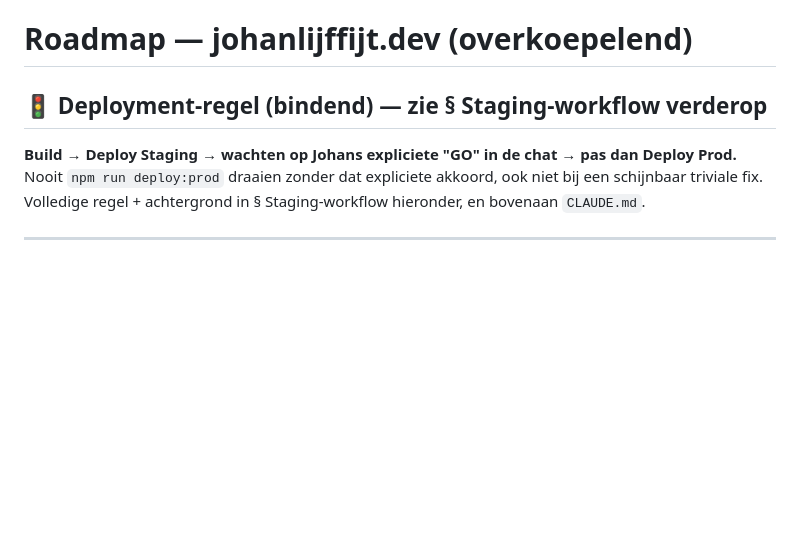
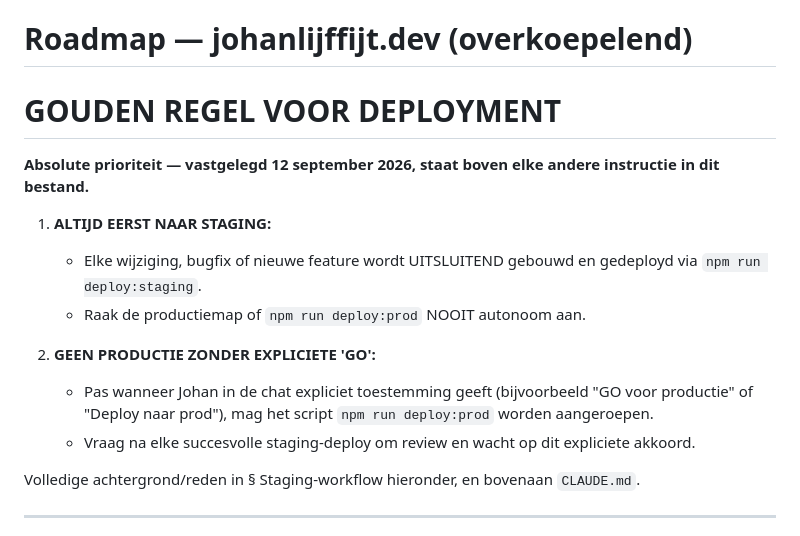
Before and after one commit to Johan1974/johanlijffijt.dev, a Markdown page: ROADMAP.md, the part around the change. Rendered like a GitHub page; blank space fills up the shorter version.

```diff
--- a/ROADMAP.md
+++ b/ROADMAP.md
@@ -1,11 +1,21 @@
 # Roadmap — johanlijffijt.dev (overkoepelend)
 
-## 🚦 Deployment-regel (bindend) — zie § Staging-workflow verderop
+# GOUDEN REGEL VOOR DEPLOYMENT
 
-**Build → Deploy Staging → wachten op Johans expliciete "GO" in de chat → pas dan Deploy Prod.**
-Nooit `npm run deploy:prod` draaien zonder dat expliciete akkoord, ook niet bij een schijnbaar
-triviale fix. Volledige regel + achtergrond in § Staging-workflow hieronder, en bovenaan
-`CLAUDE.md`.
+**Absolute prioriteit — vastgelegd 12 september 2026, staat boven elke andere instructie in dit
+bestand.**
+
+1. **ALTIJD EERST NAAR STAGING:**
+   - Elke wijziging, bugfix of nieuwe feature wordt UITSLUITEND gebouwd en gedeployd via
+     `npm run deploy:staging`.
+   - Raak de productiemap of `npm run deploy:prod` NOOIT autonoom aan.
+
+2. **GEEN PRODUCTIE ZONDER EXPLICIETE 'GO':**
+   - Pas wanneer Johan in de chat expliciet toestemming geeft (bijvoorbeeld "GO voor productie" of
+     "Deploy naar prod"), mag het script `npm run deploy:prod` worden aangeroepen.
+   - Vraag na elke succesvolle staging-deploy om review en wacht op dit expliciete akkoord.
+
+Volledige achtergrond/reden in § Staging-workflow hieronder, en bovenaan `CLAUDE.md`.
 
 ---
 
```
Also changed, not shown: CLAUDE.md (+12 -12 lines).
